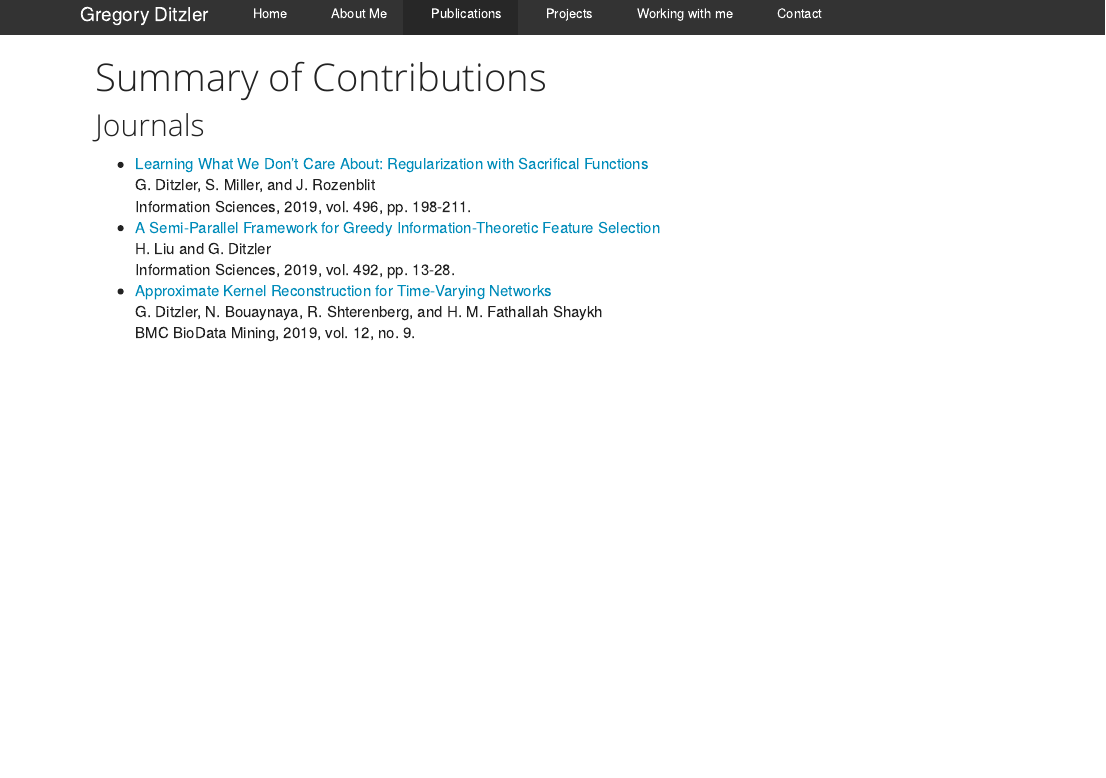
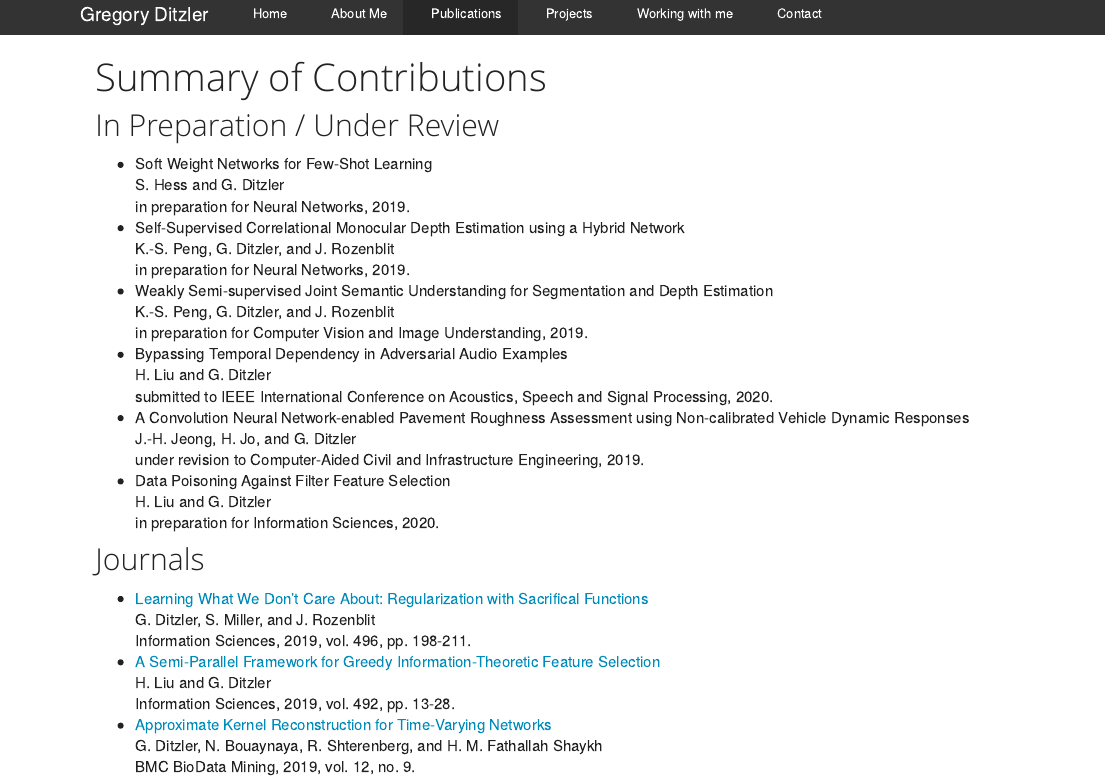
Before and after one commit to gditzler/gditzler.github.io, an R Markdown document (publications.Rmd): the page in a window 1100 px wide, from its top. The pictures show the output file publications.html that the author committed with the source, opened offline; library style sheets and scripts come from the installed R packages.

Commit message:
updated publications with papers about to be submitted and under revision.

```diff
--- a/publications.Rmd
+++ b/publications.Rmd
@@ -1,6 +1,28 @@
 ---
 title: "Summary of Contributions"
 ---
+
+
+## In Preparation / Under Review
+- Soft Weight Networks for Few-Shot Learning <br/>
+  S. Hess and G. Ditzler<br/>
+  in preparation for Neural Networks, 2019.
+- Self-Supervised Correlational Monocular Depth Estimation using a Hybrid Network <br/>
+  K.-S. Peng, G. Ditzler, and J. Rozenblit<br/>
+  in preparation for Neural Networks, 2019.
+- Weakly Semi-supervised Joint Semantic Understanding for Segmentation and Depth Estimation<br/>
+  K.-S. Peng, G. Ditzler, and J. Rozenblit<br/>
+  in preparation for Computer Vision and Image Understanding, 2019.
+- Bypassing Temporal Dependency in Adversarial Audio Examples <br/>
+  H. Liu and G. Ditzler<br/>
+  submitted to IEEE International Conference on Acoustics, Speech and Signal Processing, 2020.
+- A Convolution Neural Network-enabled Pavement Roughness Assessment using Non-calibrated Vehicle Dynamic Responses <br/>
+  J.-H. Jeong, H. Jo, and G. Ditzler <br/>
+  under revision to Computer-Aided Civil and Infrastructure Engineering, 2019.
+- Data Poisoning Against Filter Feature Selection <br/>
+  H. Liu and G. Ditzler<br/>
+  in preparation for Information Sciences, 2020.
+
 
 
 ## Journals
```
Also changed, not shown: build_site.R (+3 -2 lines), about_files/figure-html/unnamed-chunk-1-1.png, publications.html.
